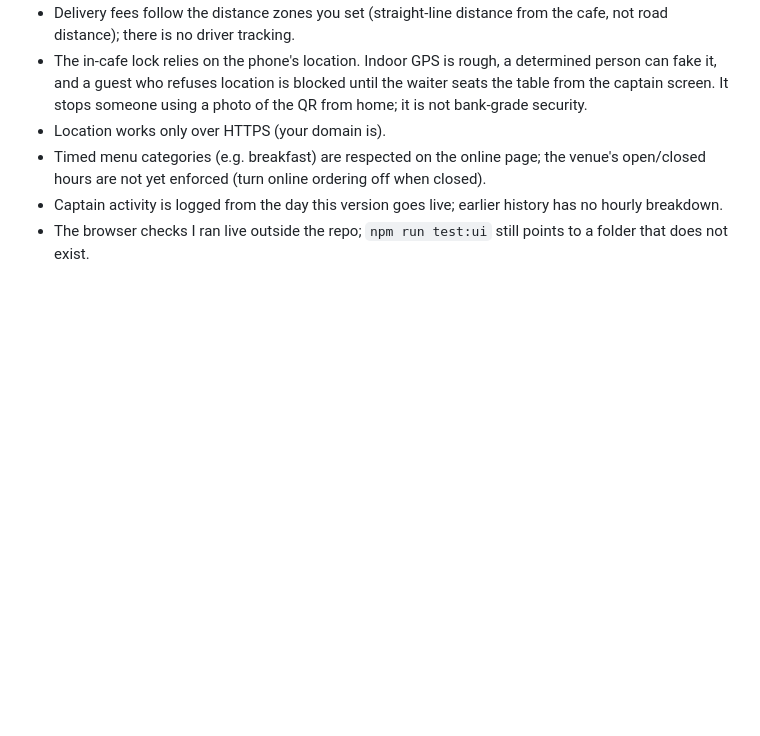
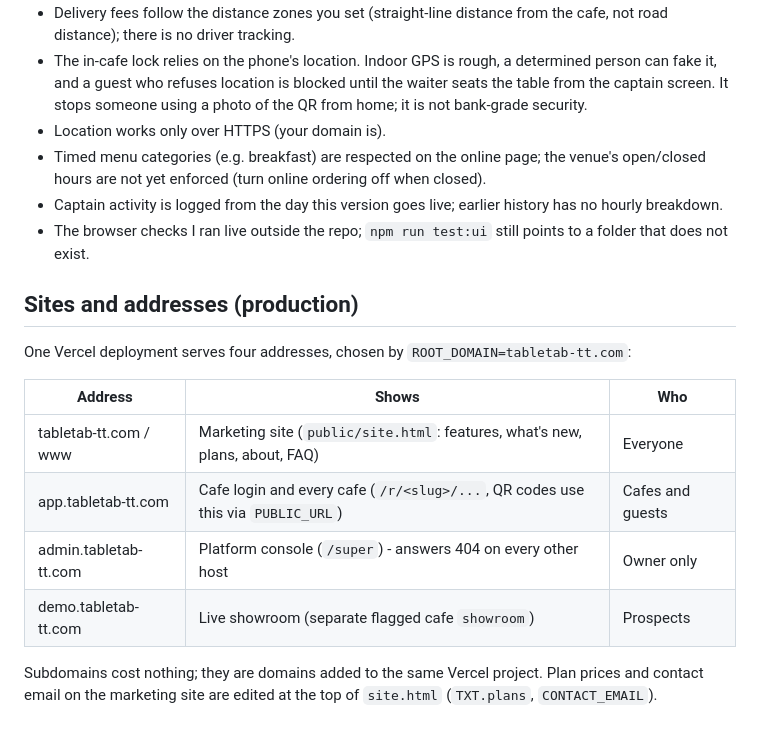
Before and after one commit to akramabdelmaksoud/elmenue, a Markdown page: docs/PILOT_LAUNCH_CHECKLIST.md, the part around the change. Rendered like a GitHub page; blank space fills up the shorter version.

Commit message:
docs: sites and addresses
Co-Authored-By: Claude Sonnet 5.5 <noreply@anthropic.com>

```diff
--- a/docs/PILOT_LAUNCH_CHECKLIST.md
+++ b/docs/PILOT_LAUNCH_CHECKLIST.md
@@ -62,3 +62,16 @@ Written for: the owner. Do these in order. Steps marked **YOU** need your Pro lo
 - Timed menu categories (e.g. breakfast) are respected on the online page; the venue's open/closed hours are not yet enforced (turn online ordering off when closed).
 - Captain activity is logged from the day this version goes live; earlier history has no hourly breakdown.
 - The browser checks I ran live outside the repo; `npm run test:ui` still points to a folder that does not exist.
+
+## Sites and addresses (production)
+
+One Vercel deployment serves four addresses, chosen by `ROOT_DOMAIN=tabletab-tt.com`:
+
+| Address | Shows | Who |
+|---|---|---|
+| tabletab-tt.com / www | Marketing site (`public/site.html`: features, what's new, plans, about, FAQ) | Everyone |
+| app.tabletab-tt.com | Cafe login and every cafe (`/r/<slug>/...`, QR codes use this via `PUBLIC_URL`) | Cafes and guests |
+| admin.tabletab-tt.com | Platform console (`/super`) - answers 404 on every other host | Owner only |
+| demo.tabletab-tt.com | Live showroom (separate flagged cafe `showroom`) | Prospects |
+
+Subdomains cost nothing; they are domains added to the same Vercel project. Plan prices and contact email on the marketing site are edited at the top of `site.html` (`TXT.plans`, `CONTACT_EMAIL`).
```
